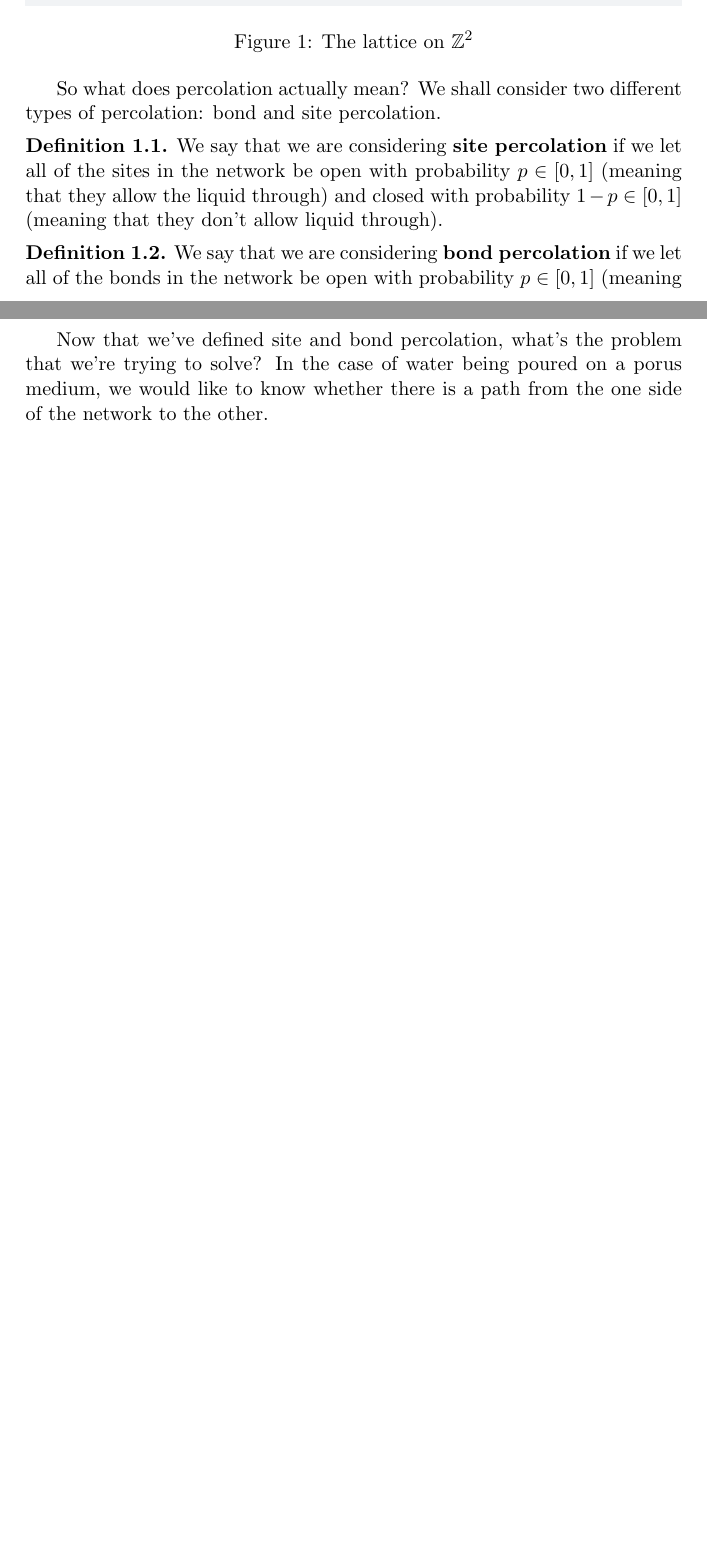
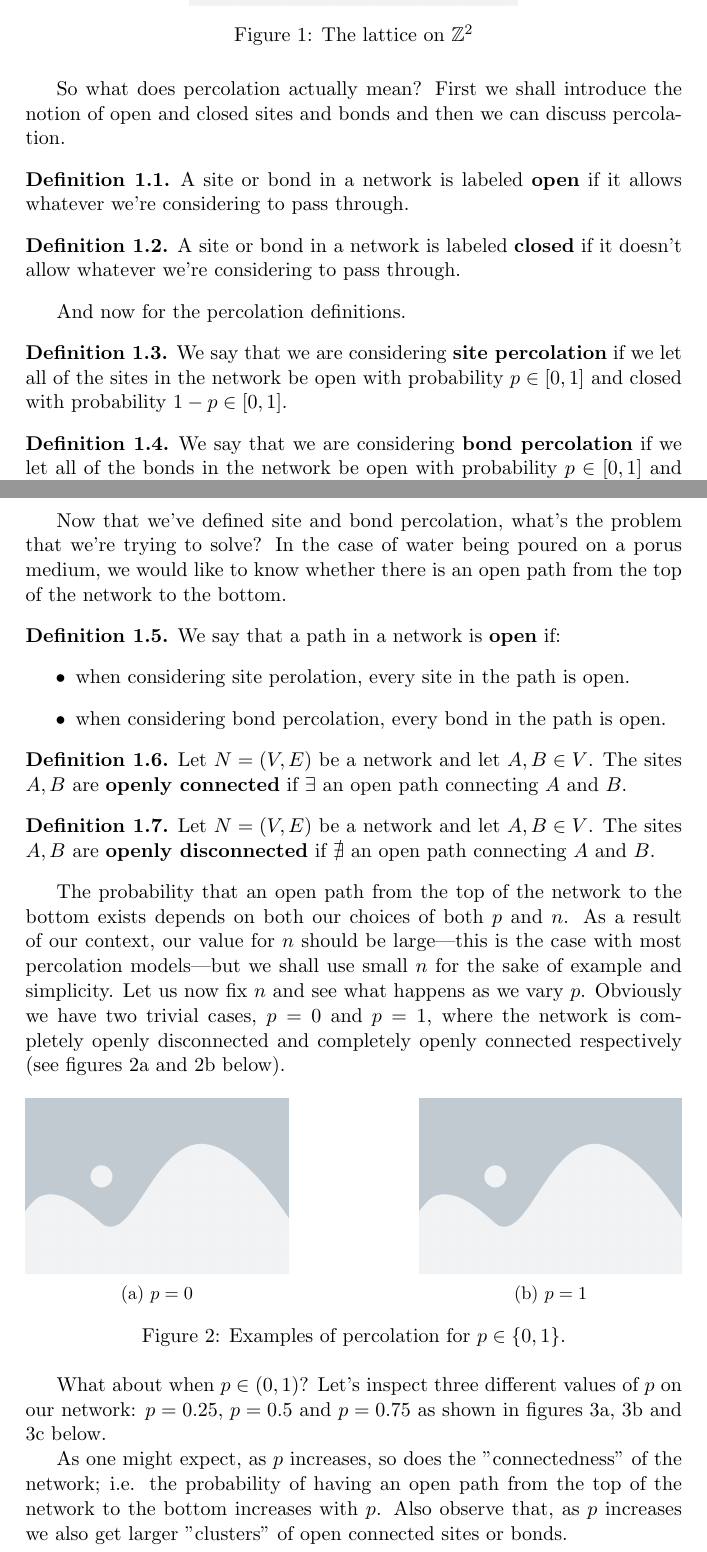
Before and after one commit to Phosphorescentt/Second-Year-Essay, a LaTeX paper (main.tex, which reads 1/main.tex): two parts of pages 3 and 4 of 4 before the commit and two parts of pages 3 and 4 of 5 after it, joined at a grey line, cut so that both start at the same text, the shorter picture padded with empty space. Compiled offline with pdfLaTeX.

Commit message:
Most of section 1 done

```diff
--- a/1/main.tex
+++ b/1/main.tex
@@ -8,20 +8,72 @@ called a bond; these edges and bonds form a network. (We're sure the reader can
 
 \begin{figure}[h]
-  \includegraphics[width=\linewidth]{placeholder}
+  \centering
+  \includegraphics[width=0.5\textwidth]{placeholder}
   \caption{The lattice on $\mathbb{Z}^2$}
-  \label{fig:squarelattice}
+  \label{fig:square lattice}
 \end{figure}
 
-So what does percolation actually mean? We shall consider two different types of percolation: bond and site percolation.
+So what does percolation actually mean? First we shall introduce the notion of open and closed sites and bonds and then we can discuss percolation.
 
-\begin{definition}
-  We say that we are considering \textbf{site percolation} if we let all of the sites in the network be open with probability $p \in [0, 1]$ (meaning that they allow the liquid
-  through) and closed with probability $1-p \in [0, 1]$ (meaning that they don't allow liquid through).
+\begin{definition}\label{def:open}
+  A site or bond in a network is labeled \textbf{open} if it allows whatever we're considering to pass through.
 \end{definition}
-\begin{definition}
-  We say that we are considering \textbf{bond percolation} if we let all of the bonds in the network be open with probability $p \in [0, 1]$ (meaning that they allow the liquid
-  through) and closed with probability $1-p \in [0, 1]$ (meaning that they don't allow liquid through).
+
+\begin{definition}\label{def:closed}
+  A site or bond in a network is labeled \textbf{closed} if it doesn't allow whatever we're considering to pass through.
+\end{definition}
+
+And now for the percolation definitions.
+
+\begin{definition}\label{def:sitepercolation}
+  We say that we are considering \textbf{site percolation} if we let all of the sites in the network be open with probability $p \in [0, 1]$ and closed with probability $1-p \in [0, 1]$.
+\end{definition}
+\begin{definition}\label{def:bondpercolation}
+  We say that we are considering \textbf{bond percolation} if we let all of the bonds in the network be open with probability $p \in [0, 1]$ and closed with probability $1-p \in [0, 1]$.
 \end{definition}
 
 Now that we've defined site and bond percolation, what's the problem that we're trying to solve? In the case of water being poured on a porus medium, we would like to know
-whether there is a path from the one side of the network to the other.
+whether there is an open path from the top of the network to the bottom.
+
+\begin{definition}\label{def:open}
+  We say that a path in a network is \textbf{open} if:
+  \begin{itemize}
+    \item when considering site perolation, every site in the path is open.
+    \item when considering bond percolation, every bond in the path is open.
+  \end{itemize}
+\end{definition}
+
+\begin{definition}\label{def:openly connected}
+  Let $N=(V, E)$ be a network and let $A, B \in V$. The sites $A, B$ are \textbf{openly connected} if $\exists$ an open path connecting $A$ and $B$.
+\end{definition}
+
+\begin{definition}\label{def:openly disconnected}
+  Let $N=(V, E)$ be a network and let $A, B \in V$. The sites $A, B$ are \textbf{openly disconnected} if $\nexists$ an open path connecting $A$ and $B$.
+\end{definition}
+
+The probability that an open path from the top of the network to the bottom exists depends on both our choices of both $p$ and $n$. As a result of our context, our value for $n$ should be
+large---this is the case with most percolation models---but we shall use small $n$ for the sake of example and simplicity. Let us now fix $n$ and see what happens as we vary $p$. Obviously we have two trivial cases, $p=0$ and $p=1$,
+where the network is completely openly disconnected and completely openly connected respectively (see
+figures \ref{fig:p=0} and \ref{fig:p=1} below).
+
+\begin{figure}[h!]
+  \centering
+  \begin{subfigure}[b]{0.4\textwidth}
+    \centering
+    \includegraphics[width=\textwidth]{placeholder}
+    \caption{$p=0$}
+    \label{fig:p=0}
+  \end{subfigure}
+  \hfill
+  \begin{subfigure}[b]{0.4\textwidth}
+    \centering
+    \includegraphics[width=\textwidth]{placeholder}
+    \caption{$p=1$}
+    \label{fig:p=1}
+  \end{subfigure}
+  \caption{Examples of percolation for $p\in\{0, 1\}$.}
+  \label{fig:probability extrema}
+\end{figure}
+
+What about when $p\in(0,1)$? Let's inspect three different values of $p$ on our network: $p=0.25$, $p=0.5$ and $p=0.75$ as shown in figures \ref{fig:p=0.25}, \ref{fig:p=0.5} and
+\ref{fig:p=0.75} below.
@@ -27,0 +103,5 @@ whether there is a path from the one side of the network to the other.
+  \label{fig:probabilities}
+\end{figure}
+
+As one might expect, as $p$ increases, so does the "connectedness" of the network; i.e. the probability of having an open path from the top of the network to the bottom increases
+with $p$. Also observe that, as $p$ increases we also get larger "clusters" of open connected sites or bonds.
--- a/main.tex
+++ b/main.tex
@@ -18,6 +18,7 @@
 \usepackage{xcolor}
 
 \usepackage{graphicx}
+\usepackage{subcaption}
 \graphicspath{ {/mnt/z/Documents/Second-Year-Essay/images/} }
 
 % code below sets up new theorem environments
```
Also changed, not shown: main.pdf, 1/main.tex (29 more changed lines).
